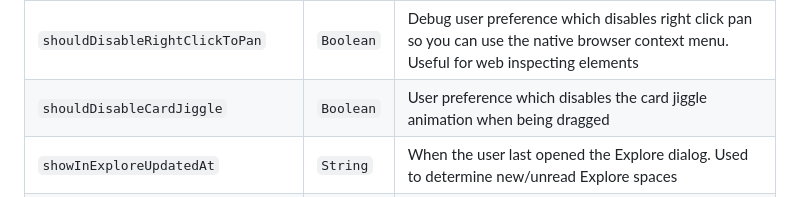
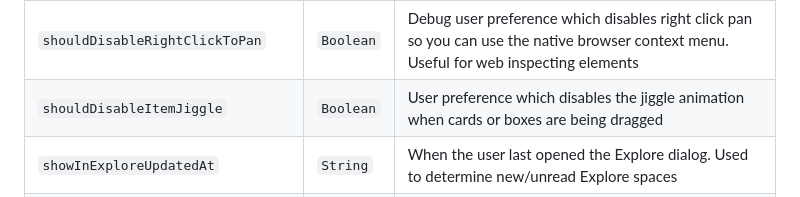
Before and after one commit to kinopio-club/kinopio-help, a Markdown page: api/index.md, the part around the change. Drawn GitHub-style.

Commit message:
noop attr rename: shouldDisableCardJiggle -> shouldDisableItemJiggle

```diff
--- a/api/index.md
+++ b/api/index.md
@@ -112,7 +112,7 @@ Name | Type | Description
 <code class="users">shouldUseStickyCards</code>             | `Boolean` | User pereference for whether cards should stick to their mouse cursor
 <code class="users">shouldUseDarkColors</code>              | `String` | User preference for whether the color picker will show dark or light colors
 <code class="users">shouldDisableRightClickToPan</code>     | `Boolean` | Debug user preference which disables right click pan so you can use the native browser context menu. Useful for web inspecting elements
-<code class="users">shouldDisableCardJiggle</code>          | `Boolean` | User preference which disables the card jiggle animation when being dragged
+<code class="users">shouldDisableItemJiggle</code>          | `Boolean` | User preference which disables the jiggle animation when cards or boxes are being dragged
 <code class="users">showInExploreUpdatedAt</code>           | `String` | When the user last opened the Explore dialog. Used to determine new/unread Explore spaces
 <code class="users">showWeather</code>                		  | `Boolean` | Whether to add today's weather forecast to new journal spaces
 <code class="users">weatherLocation</code>                	| `String` | Geographic coordinates (latitude, longitude) used to get weather data. Private user info. Rounded to two decimal places so that exact location cannot be determined
```
